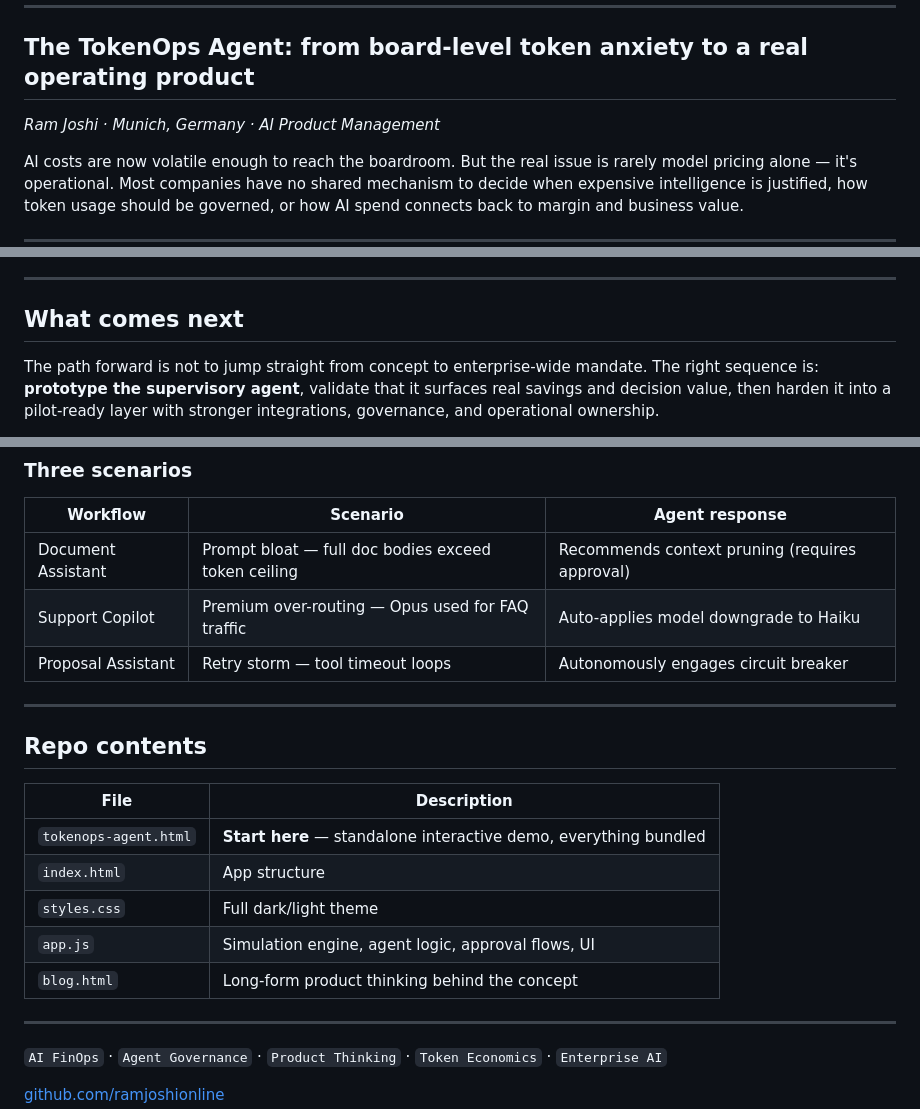
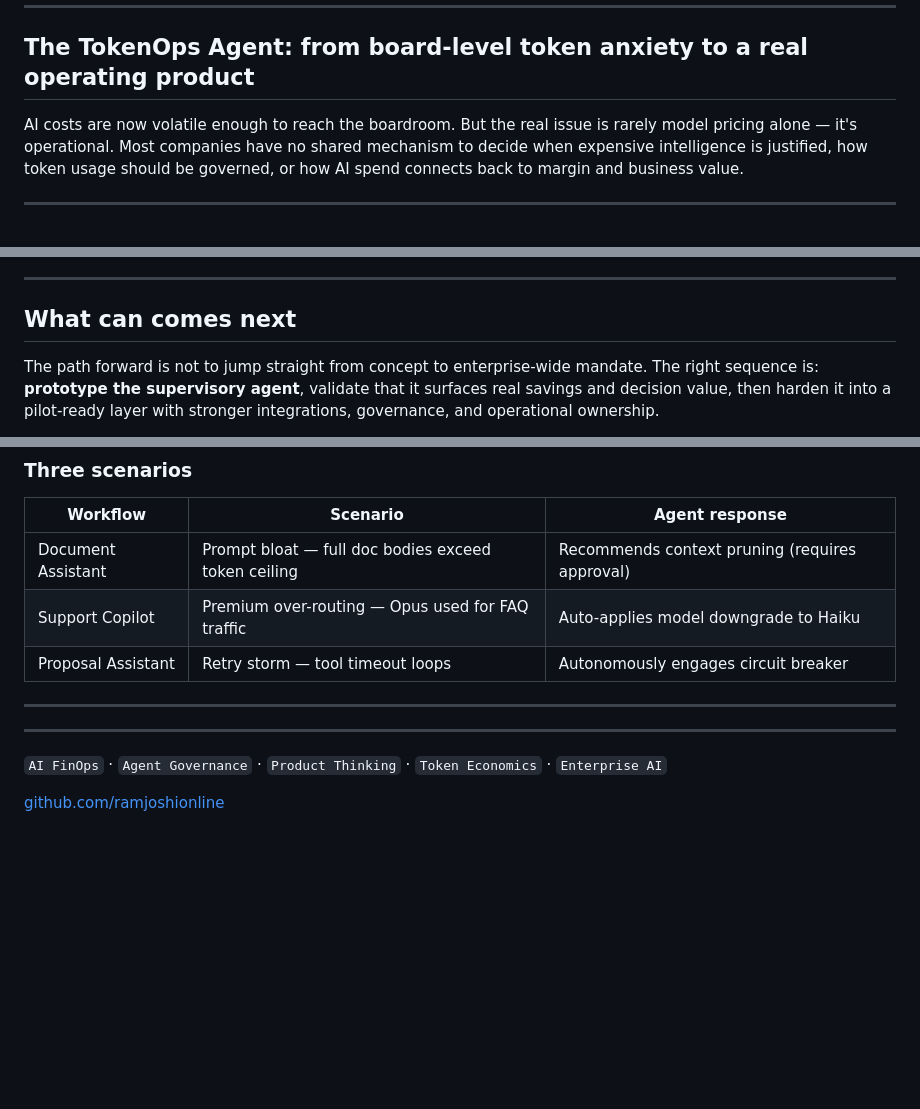
Before and after one commit to ramjoshionline/tokenops-agent, a Markdown page: README.md, 3 parts joined by grey strips. Drawn GitHub-style; blank space fills up the shorter version.

```diff
--- a/README.md
+++ b/README.md
@@ -7,8 +7,6 @@
 ---
 
 ## The TokenOps Agent: from board-level token anxiety to a real operating product
-
-*Ram Joshi · Munich, Germany · AI Product Management*
 
 AI costs are now volatile enough to reach the boardroom. But the real issue is rarely model pricing alone — it's operational. Most companies have no shared mechanism to decide when expensive intelligence is justified, how token usage should be governed, or how AI spend connects back to margin and business value.
 
@@ -130,7 +128,7 @@ This concept demonstrates several traits that matter in senior AI product leader
 
 ---
 
-## What comes next
+## What can comes next
 
 The path forward is not to jump straight from concept to enterprise-wide mandate. The right sequence is: **prototype the supervisory agent**, validate that it surfaces real savings and decision value, then harden it into a pilot-ready layer with stronger integrations, governance, and operational ownership.
 
@@ -160,15 +158,6 @@ Open `tokenops-agent.html` directly in any browser — no server or install need
 
 ---
 
-## Repo contents
-
-| File | Description |
-|---|---|
-| `tokenops-agent.html` | **Start here** — standalone interactive demo, everything bundled |
-| `index.html` | App structure |
-| `styles.css` | Full dark/light theme |
-| `app.js` | Simulation engine, agent logic, approval flows, UI |
-| `blog.html` | Long-form product thinking behind the concept |
 
 ---
 
```
